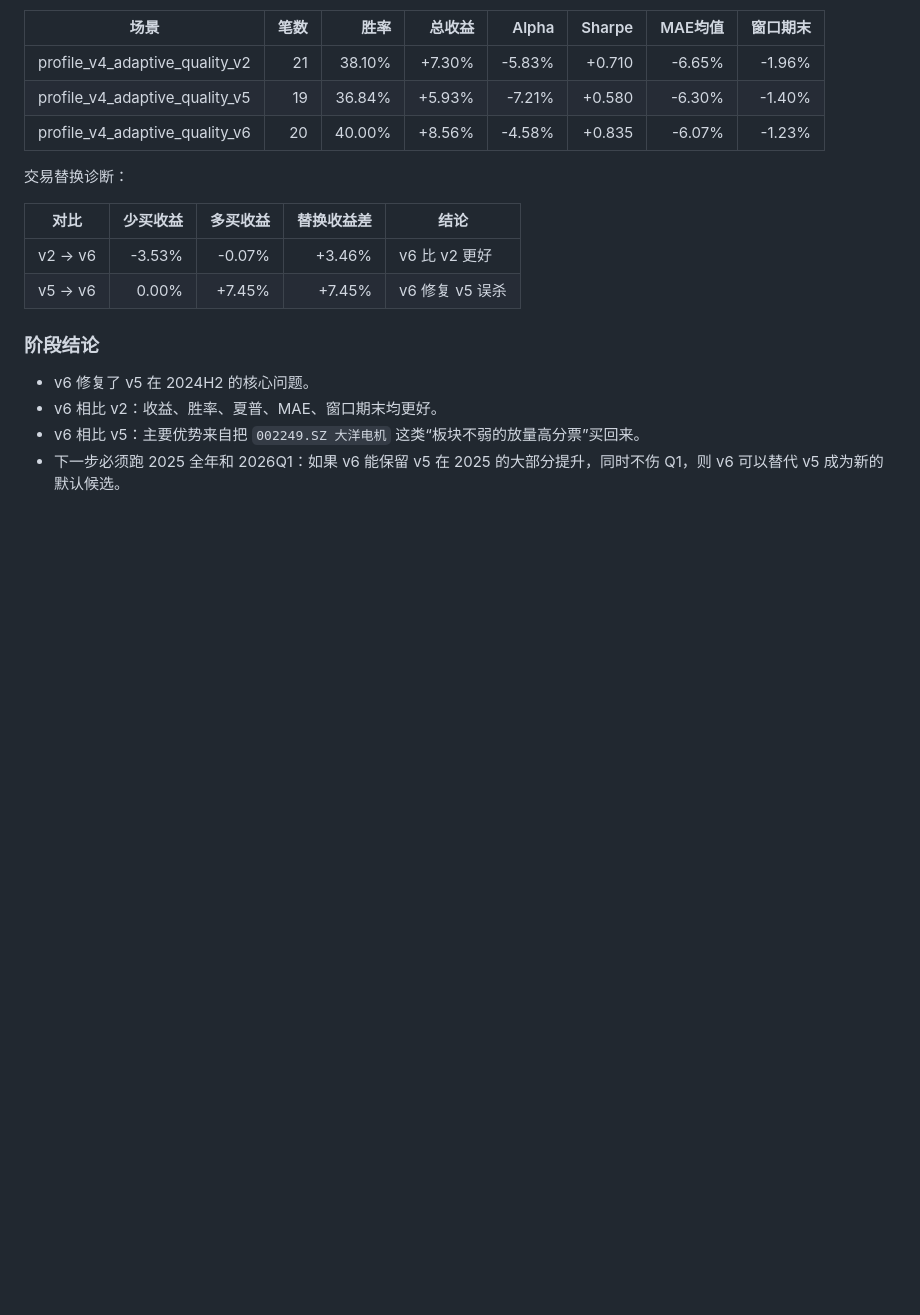
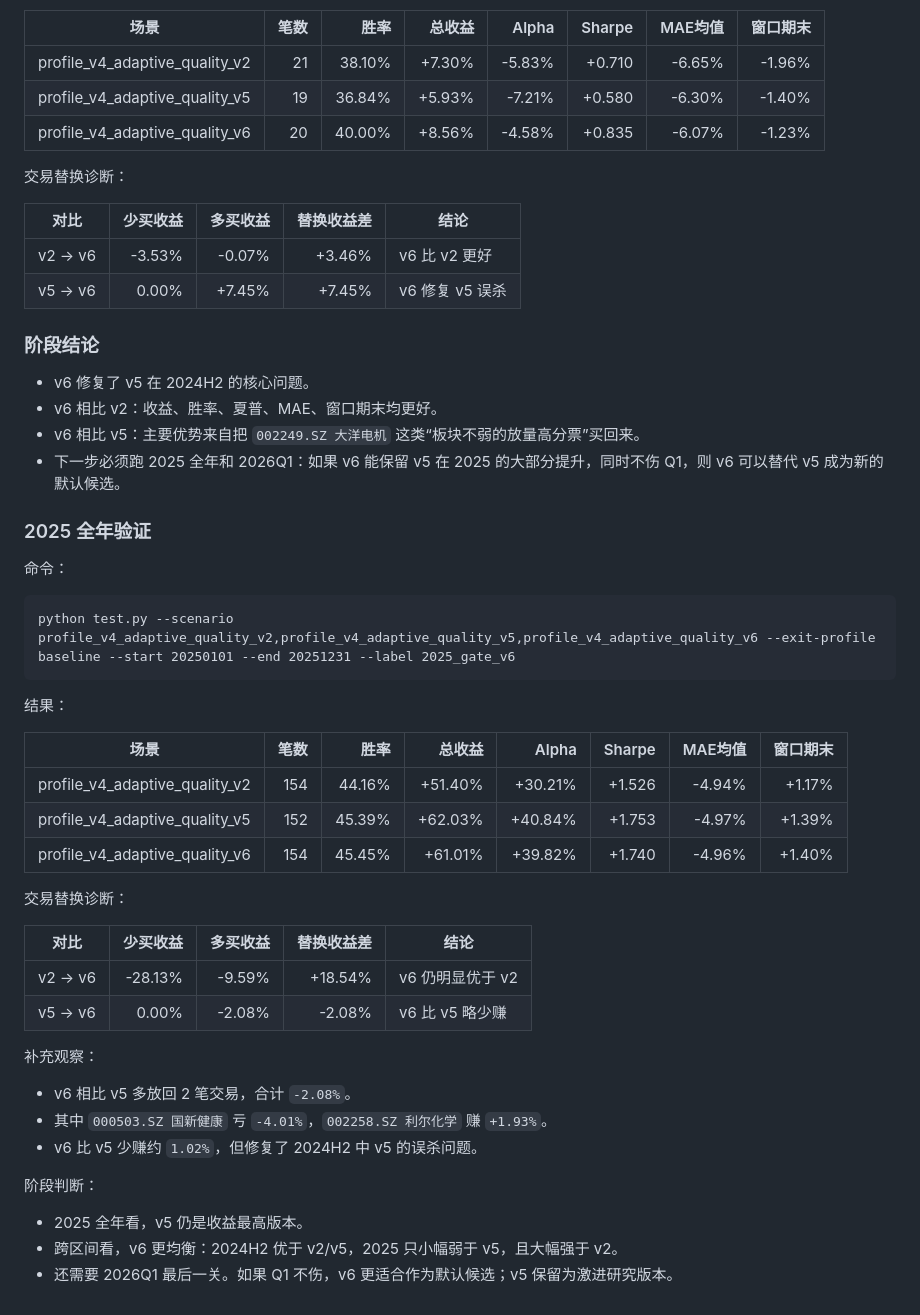
Before and after one commit to xinyipie/Lemon-Quantitative-Stock-Selection, a Markdown page: docs/EXPERIMENT_LOG.md, the part around the change. Rendered like a GitHub page; blank space fills up the shorter version.

Commit message:
docs: record v6 2025 validation

````diff
--- a/docs/EXPERIMENT_LOG.md
+++ b/docs/EXPERIMENT_LOG.md
@@ -1483,3 +1483,35 @@ python test.py --scenario profile_v4_adaptive_quality_v2,profile_v4_adaptive_qua
 - v6 相比 v2：收益、胜率、夏普、MAE、窗口期末均更好。
 - v6 相比 v5：主要优势来自把 `002249.SZ 大洋电机` 这类“板块不弱的放量高分票”买回来。
 - 下一步必须跑 2025 全年和 2026Q1：如果 v6 能保留 v5 在 2025 的大部分提升，同时不伤 Q1，则 v6 可以替代 v5 成为新的默认候选。
+
+### 2025 全年验证
+
+命令：
+```text
+python test.py --scenario profile_v4_adaptive_quality_v2,profile_v4_adaptive_quality_v5,profile_v4_adaptive_quality_v6 --exit-profile baseline --start 20250101 --end 20251231 --label 2025_gate_v6
+```
+
+结果：
+
+| 场景 | 笔数 | 胜率 | 总收益 | Alpha | Sharpe | MAE均值 | 窗口期末 |
+|---|---:|---:|---:|---:|---:|---:|---:|
+| profile_v4_adaptive_quality_v2 | 154 | 44.16% | +51.40% | +30.21% | +1.526 | -4.94% | +1.17% |
+| profile_v4_adaptive_quality_v5 | 152 | 45.39% | +62.03% | +40.84% | +1.753 | -4.97% | +1.39% |
+| profile_v4_adaptive_quality_v6 | 154 | 45.45% | +61.01% | +39.82% | +1.740 | -4.96% | +1.40% |
+
+交易替换诊断：
+
+| 对比 | 少买收益 | 多买收益 | 替换收益差 | 结论 |
+|---|---:|---:|---:|---|
+| v2 -> v6 | -28.13% | -9.59% | +18.54% | v6 仍明显优于 v2 |
+| v5 -> v6 | 0.00% | -2.08% | -2.08% | v6 比 v5 略少赚 |
+
+补充观察：
+- v6 相比 v5 多放回 2 笔交易，合计 `-2.08%`。
+- 其中 `000503.SZ 国新健康` 亏 `-4.01%`，`002258.SZ 利尔化学` 赚 `+1.93%`。
+- v6 比 v5 少赚约 `1.02%`，但修复了 2024H2 中 v5 的误杀问题。
+
+阶段判断：
+- 2025 全年看，v5 仍是收益最高版本。
+- 跨区间看，v6 更均衡：2024H2 优于 v2/v5，2025 只小幅弱于 v5，且大幅强于 v2。
+- 还需要 2026Q1 最后一关。如果 Q1 不伤，v6 更适合作为默认候选；v5 保留为激进研究版本。
````
